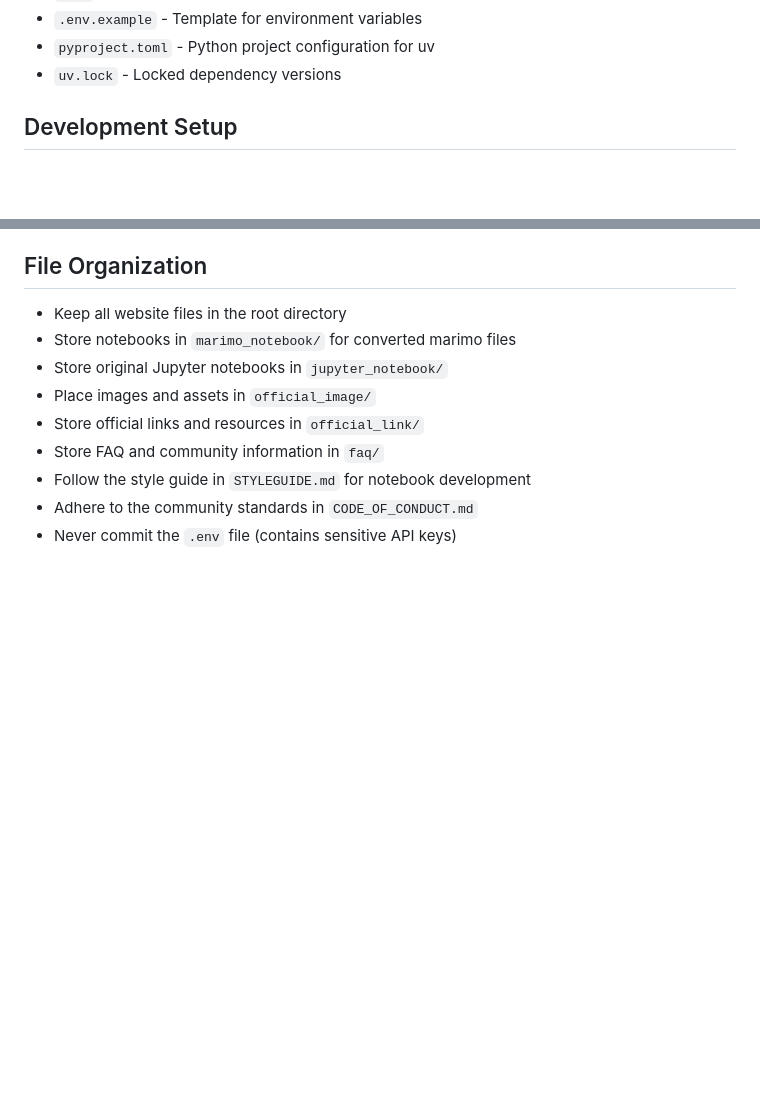
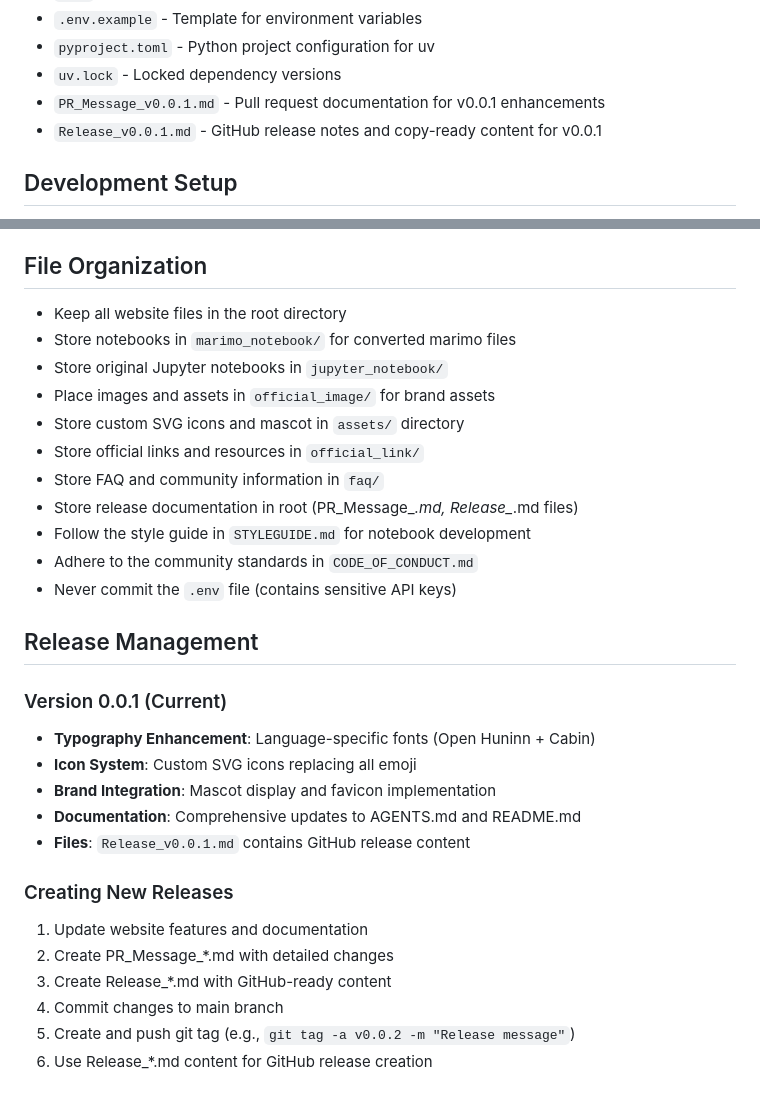
Before and after one commit to thliang01/unofficial-ai-twinkle-website, a Markdown page: AGENTS.md, 2 parts joined by grey strips. Rendered like a GitHub page; blank space fills up the shorter version.

Commit message:
feat: add release documentation and update AGENTS.md for v0.0.1 enhancements

```diff
--- a/AGENTS.md
+++ b/AGENTS.md
@@ -46,6 +46,8 @@ This is the "unofficial-ai-twinkle-website" repository, which contains a static
 - `.env.example` - Template for environment variables
 - `pyproject.toml` - Python project configuration for uv
 - `uv.lock` - Locked dependency versions
+- `PR_Message_v0.0.1.md` - Pull request documentation for v0.0.1 enhancements
+- `Release_v0.0.1.md` - GitHub release notes and copy-ready content for v0.0.1
 
 ## Development Setup
 
@@ -221,9 +223,28 @@ The community follows the Contributor Covenant Code of Conduct as outlined in `C
 - Keep all website files in the root directory
 - Store notebooks in `marimo_notebook/` for converted marimo files
 - Store original Jupyter notebooks in `jupyter_notebook/`
-- Place images and assets in `official_image/`
+- Place images and assets in `official_image/` for brand assets
+- Store custom SVG icons and mascot in `assets/` directory
 - Store official links and resources in `official_link/`
 - Store FAQ and community information in `faq/`
+- Store release documentation in root (PR_Message_*.md, Release_*.md files)
 - Follow the style guide in `STYLEGUIDE.md` for notebook development
 - Adhere to the community standards in `CODE_OF_CONDUCT.md`
 - Never commit the `.env` file (contains sensitive API keys)
+
+## Release Management
+
+### Version 0.0.1 (Current)
+- **Typography Enhancement**: Language-specific fonts (Open Huninn + Cabin)
+- **Icon System**: Custom SVG icons replacing all emoji
+- **Brand Integration**: Mascot display and favicon implementation
+- **Documentation**: Comprehensive updates to AGENTS.md and README.md
+- **Files**: `Release_v0.0.1.md` contains GitHub release content
+
+### Creating New Releases
+1. Update website features and documentation
+2. Create PR_Message_*.md with detailed changes
+3. Create Release_*.md with GitHub-ready content
+4. Commit changes to main branch
+5. Create and push git tag (e.g., `git tag -a v0.0.2 -m "Release message"`)
+6. Use Release_*.md content for GitHub release creation
```
